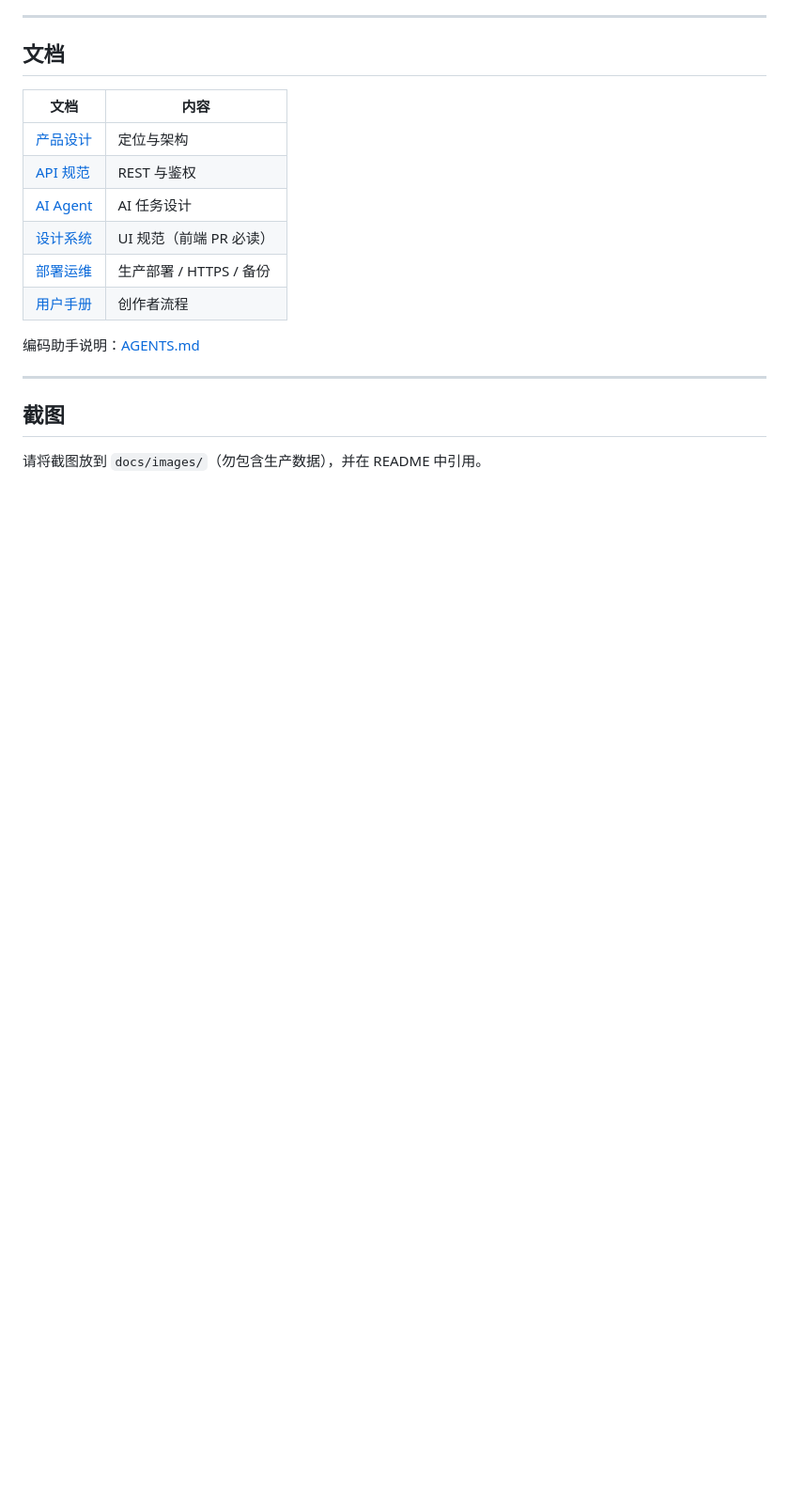
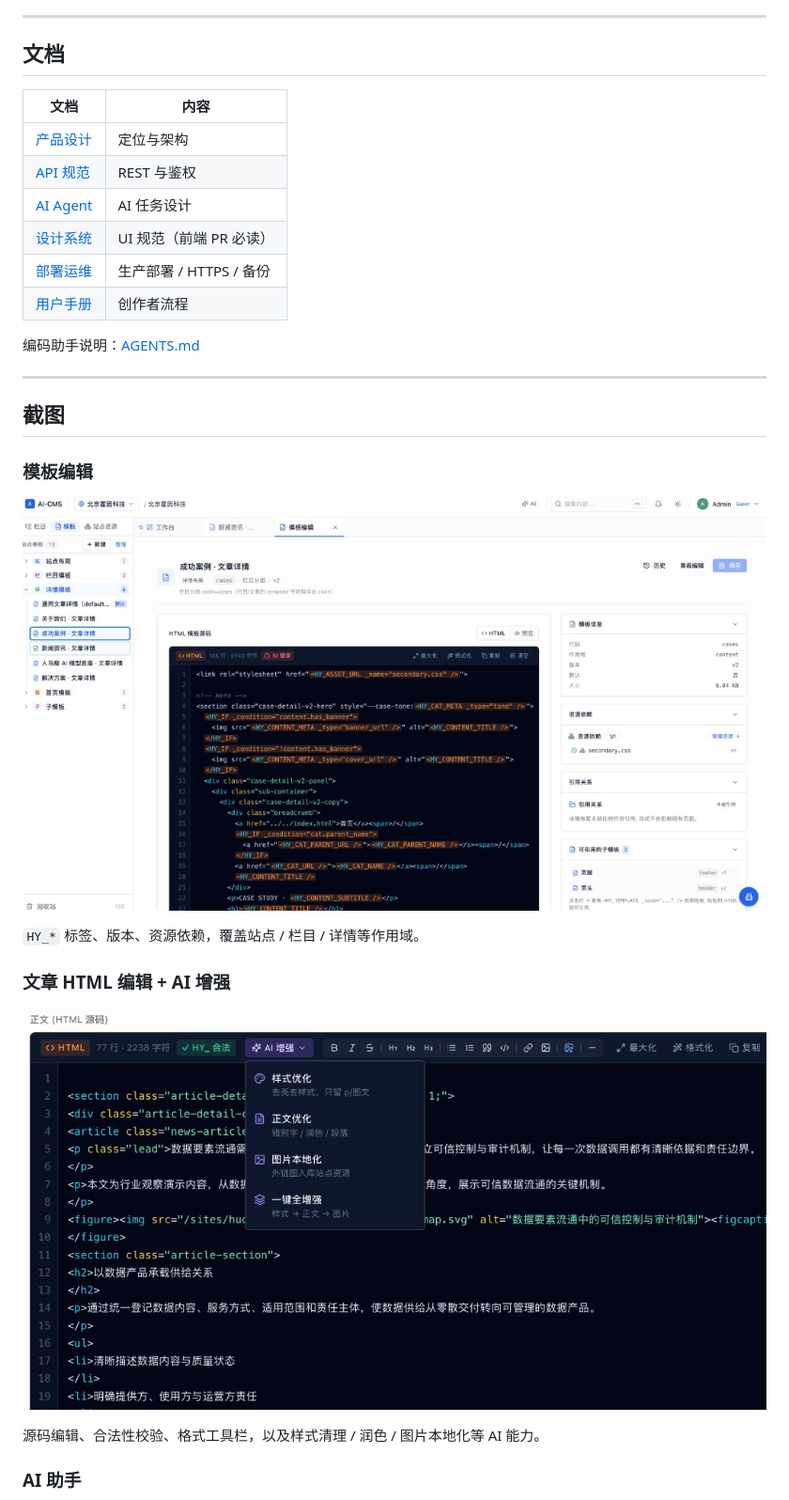
Before and after one commit to holyxing/ai-cms, a Markdown page: README.zh-CN.md, the part around one of its changes. Shown at 94% size. Drawn GitHub-style; pictures changed too: docs/images/article-editor.png (added), docs/images/layouts.png (added); blank space fills up the shorter version.

Commit message:
docs: add README screenshots for templates, editor, and AI
API Key field in the providers shot is redacted for public docs.

Co-authored-by: Cursor <cursoragent@cursor.com>

```diff
--- a/README.zh-CN.md
+++ b/README.zh-CN.md
@@ -108,4 +108,17 @@ FastAPI · PostgreSQL · Redis · Celery · MinIO · React · Vite · Astro · D
 
 ## 截图
 
-请将截图放到 `docs/images/`（勿包含生产数据），并在 README 中引用。
+### 模板编辑
+
+![模板编辑](./docs/images/layouts.png)
+
+`HY_*` 标签、版本、资源依赖，覆盖站点 / 栏目 / 详情等作用域。
+
+### 文章 HTML 编辑 + AI 增强
+
+![文章编辑器](./docs/images/article-editor.png)
+
+源码编辑、合法性校验、格式工具栏，以及样式清理 / 润色 / 图片本地化等 AI 能力。
+
+### AI 助手
+
```
Also changed, not shown: other parts of README.zh-CN.md (+11 -0 lines), README.md (+24 -6 lines), docs/images/README.md (+13 -6 lines), docs/images/ai-assistant.png (added), docs/images/ai-providers.png (added).
